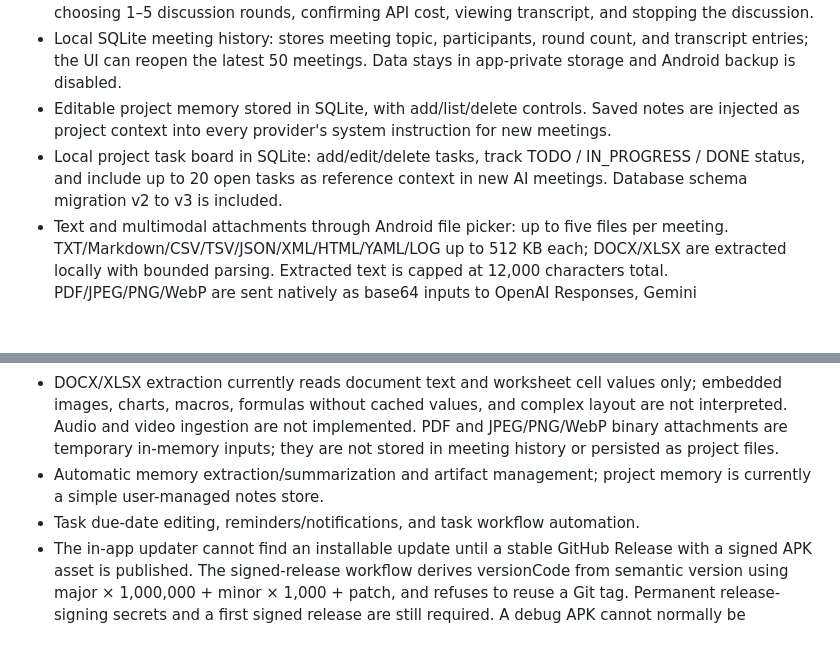
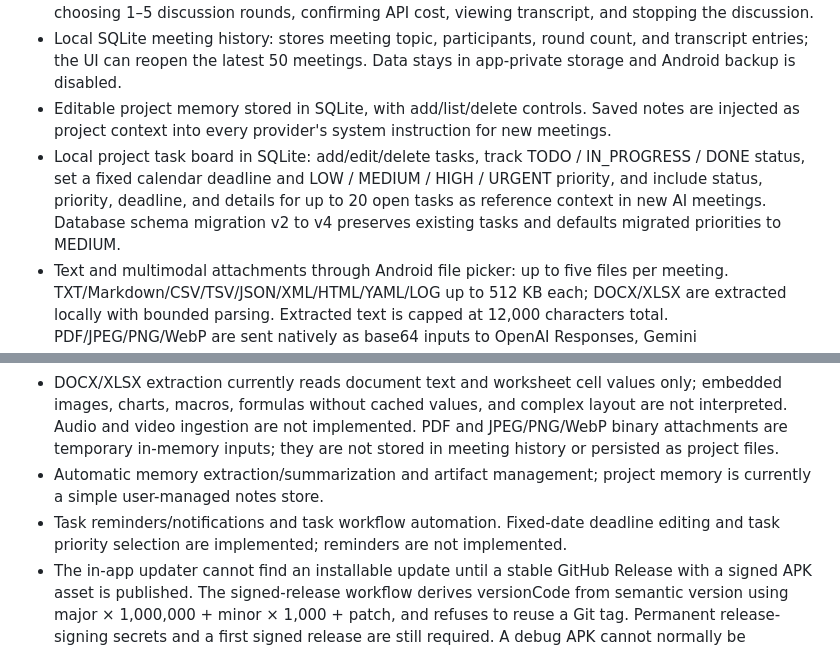
Before and after one commit to latifurrofik/TCon, a Markdown page: android-companion/DEVELOPMENT-STATUS.md, 2 parts joined by grey strips. Drawn GitHub-style; blank space fills up the shorter version.

Commit message:
docs(android): document task deadline and priority support

```diff
--- a/android-companion/DEVELOPMENT-STATUS.md
+++ b/android-companion/DEVELOPMENT-STATUS.md
@@ -9,7 +9,7 @@
 - Basic UI for entering provider model IDs/API keys, selecting configured meeting participants, choosing 1–5 discussion rounds, confirming API cost, viewing transcript, and stopping the discussion.
 - Local SQLite meeting history: stores meeting topic, participants, round count, and transcript entries; the UI can reopen the latest 50 meetings. Data stays in app-private storage and Android backup is disabled.
 - Editable project memory stored in SQLite, with add/list/delete controls. Saved notes are injected as project context into every provider's system instruction for new meetings.
-- Local project task board in SQLite: add/edit/delete tasks, track TODO / IN_PROGRESS / DONE status, and include up to 20 open tasks as reference context in new AI meetings. Database schema migration v2 to v3 is included.
+- Local project task board in SQLite: add/edit/delete tasks, track TODO / IN_PROGRESS / DONE status, set a fixed calendar deadline and LOW / MEDIUM / HIGH / URGENT priority, and include status, priority, deadline, and details for up to 20 open tasks as reference context in new AI meetings. Database schema migration v2 to v4 preserves existing tasks and defaults migrated priorities to MEDIUM.
 - Text and multimodal attachments through Android file picker: up to five files per meeting. TXT/Markdown/CSV/TSV/JSON/XML/HTML/YAML/LOG up to 512 KB each; DOCX/XLSX are extracted locally with bounded parsing. Extracted text is capped at 12,000 characters total. PDF/JPEG/PNG/WebP are sent natively as base64 inputs to OpenAI Responses, Gemini generateContent, and Anthropic Messages (2 MB per binary file, 5 MB combined). Each selected provider receives binary files on its first turn only.
 - Provider-specific conversation roles: each AI sees its own earlier messages as assistant turns and peer AI contributions as attributed user context; adjacent same-role turns are coalesced for API compatibility.
 - HTTP request cancellation wired to coroutine cancellation; stopping a meeting disconnects the active provider request.
@@ -25,7 +25,7 @@
 - Streaming responses, continuous/full-duplex voice, hands-free turn detection, robust audio-focus arbitration, and selectable distinct TTS voices.
 - DOCX/XLSX extraction currently reads document text and worksheet cell values only; embedded images, charts, macros, formulas without cached values, and complex layout are not interpreted. Audio and video ingestion are not implemented. PDF and JPEG/PNG/WebP binary attachments are temporary in-memory inputs; they are not stored in meeting history or persisted as project files.
 - Automatic memory extraction/summarization and artifact management; project memory is currently a simple user-managed notes store.
-- Task due-date editing, reminders/notifications, and task workflow automation.
+- Task reminders/notifications and task workflow automation. Fixed-date deadline editing and task priority selection are implemented; reminders are not implemented.
 - The in-app updater cannot find an installable update until a stable GitHub Release with a signed APK asset is published. The signed-release workflow derives versionCode from semantic version using major × 1,000,000 + minor × 1,000 + patch, and refuses to reuse a Git tag. Permanent release-signing secrets and a first signed release are still required. A debug APK cannot normally be upgraded in place to a differently signed production APK.
 - DOCX/XLSX extraction currently reads document text and worksheet cell values only; embedded images, charts, macros, formulas without cached values, and complex layout are not interpreted. Audio and video ingestion are not implemented. PDF and JPEG/PNG/WebP binary attachments are temporary in-memory inputs; they are not stored in meeting history or persisted as project files.
 - Automatic reading of responses from consumer ChatGPT/Gemini/Claude apps (not exposed through the handoff intents).
```
